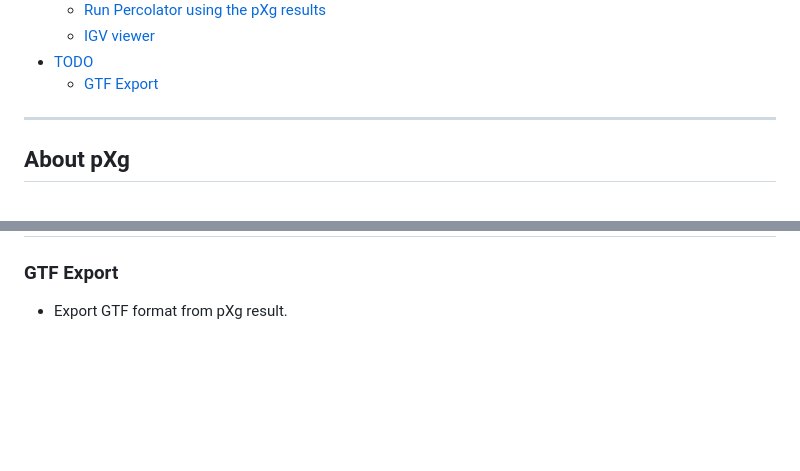
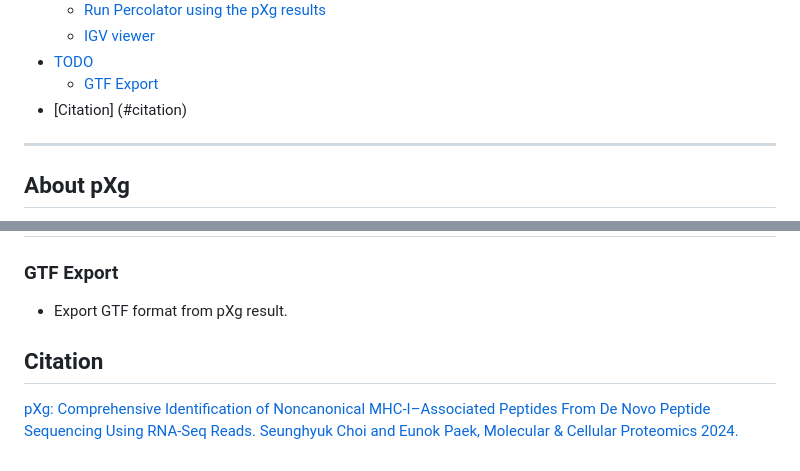
Before and after one commit to progistar/pXg, a Markdown page: README.md, 2 parts joined by grey strips. GitHub-like rendering; blank space fills up the shorter version.

Commit message:
[readme] update

```diff
--- a/README.md
+++ b/README.md
@@ -18,6 +18,7 @@
   - [IGV viewer](#igv-viewer)
 - [TODO](#todo)
   - [GTF Export](#gtf-export)
+- [Citation] (#citation)
 ---
 
 ## About pXg
@@ -159,3 +160,6 @@ When pXg finishes identifying peptides, the resulting GTF and SAM files are imme
 ## TODO
 ### GTF Export
 * Export GTF format from pXg result.
+
+## Citation
+<a href="https://www.mcponline.org/article/S1535-9476(24)00033-1/" target="_blank">pXg: Comprehensive Identification of Noncanonical MHC-I–Associated Peptides From De Novo Peptide Sequencing Using RNA-Seq Reads. Seunghyuk Choi and Eunok Paek, Molecular & Cellular Proteomics 2024.</a><br>
```
